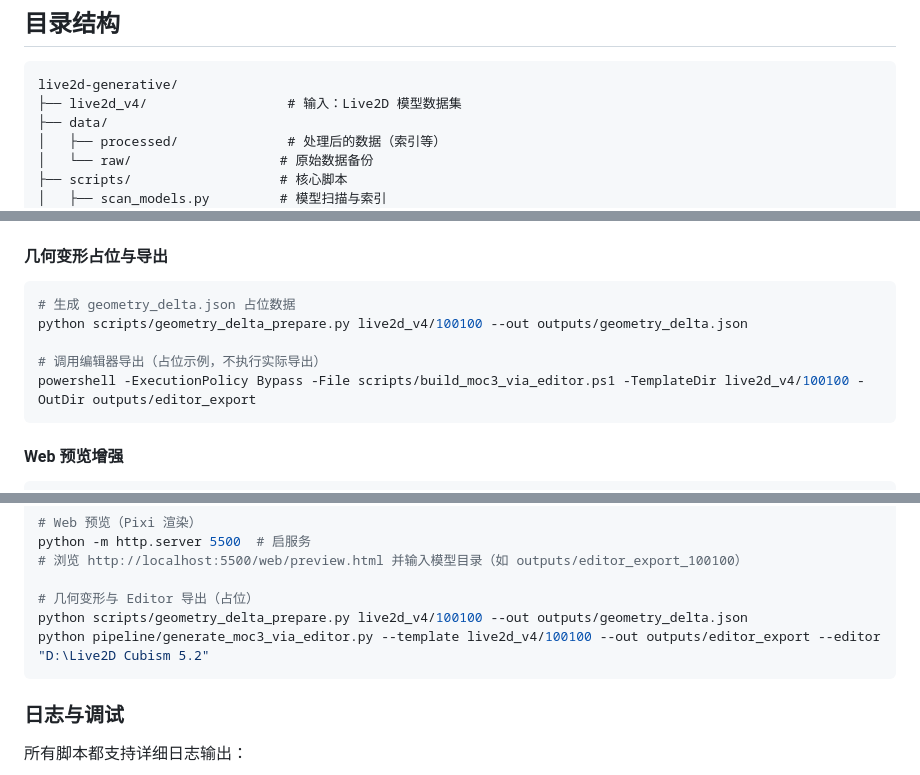
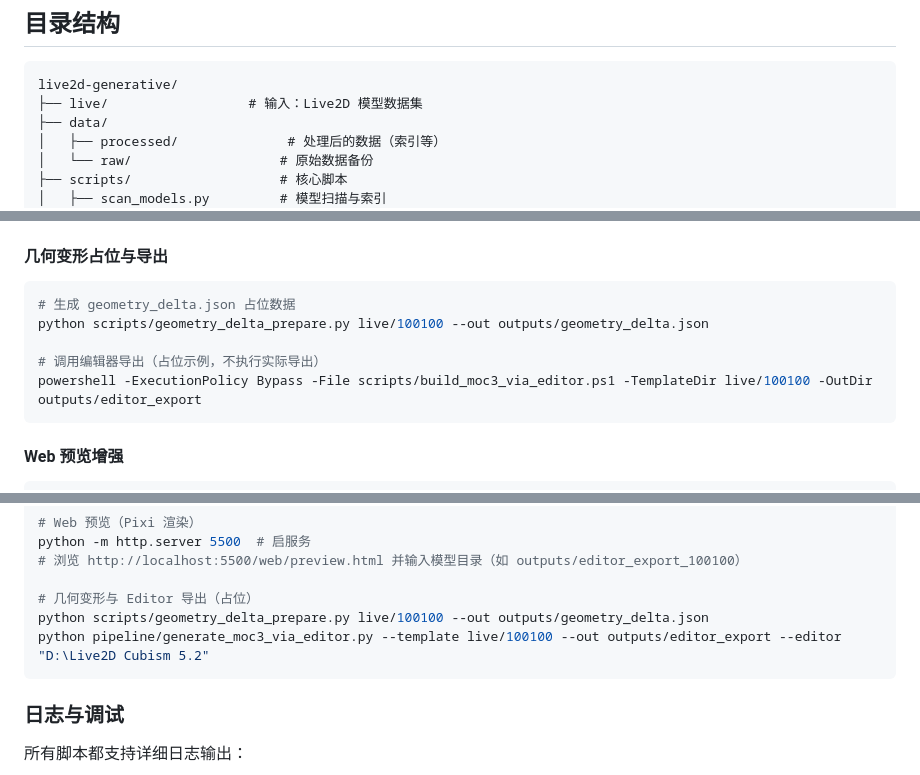
Before and after one commit to Avp0peT/live2d_ai_generated, a Markdown page: README.md, 3 parts joined by grey strips. GitHub-like rendering.

````diff
--- a/README.md
+++ b/README.md
@@ -16,7 +16,7 @@
 
 ```
 live2d-generative/
-├── live2d_v4/                  # 输入：Live2D 模型数据集
+├── live/                  # 输入：Live2D 模型数据集
 ├── data/
 │   ├── processed/              # 处理后的数据（索引等）
 │   └── raw/                   # 原始数据备份
@@ -159,10 +159,10 @@ python scripts/evaluate_quality.py --ref outputs/complete_copy_002/model.1024 --
 
 ```bash
 # 生成 geometry_delta.json 占位数据
-python scripts/geometry_delta_prepare.py live2d_v4/100100 --out outputs/geometry_delta.json
+python scripts/geometry_delta_prepare.py live/100100 --out outputs/geometry_delta.json
 
 # 调用编辑器导出（占位示例，不执行实际导出）
-powershell -ExecutionPolicy Bypass -File scripts/build_moc3_via_editor.ps1 -TemplateDir live2d_v4/100100 -OutDir outputs/editor_export
+powershell -ExecutionPolicy Bypass -File scripts/build_moc3_via_editor.ps1 -TemplateDir live/100100 -OutDir outputs/editor_export
 ```
 
 #### Web 预览增强
@@ -516,8 +516,8 @@ python -m http.server 5500  # 启服务
 # 浏览 http://localhost:5500/web/preview.html 并输入模型目录（如 outputs/editor_export_100100）
 
 # 几何变形与 Editor 导出（占位）
-python scripts/geometry_delta_prepare.py live2d_v4/100100 --out outputs/geometry_delta.json
-python pipeline/generate_moc3_via_editor.py --template live2d_v4/100100 --out outputs/editor_export --editor "D:\Live2D Cubism 5.2"
+python scripts/geometry_delta_prepare.py live/100100 --out outputs/geometry_delta.json
+python pipeline/generate_moc3_via_editor.py --template live/100100 --out outputs/editor_export --editor "D:\Live2D Cubism 5.2"
 ```
 
 ### 日志与调试
````
Also changed, not shown: other parts of README.md (+3 -3 lines).
